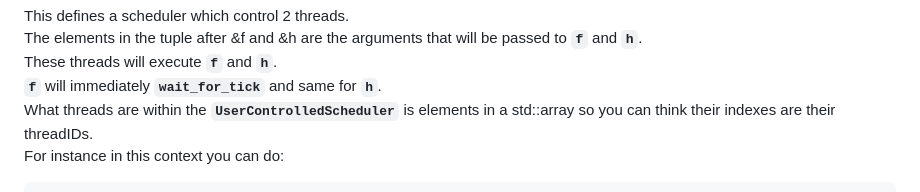
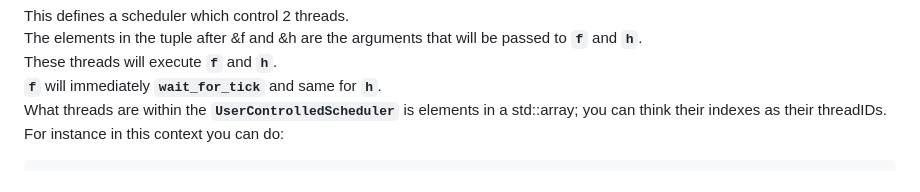
Before and after one commit to Sernior/deterministic-concurrency, a Markdown page: README.md, the part around the change. Rendered like a GitHub page.

````diff
--- a/README.md
+++ b/README.md
@@ -121,7 +121,7 @@ This defines a scheduler which control 2 threads.<br />
 The elements in the tuple after &f and &h are the arguments that will be passed to **`f`** and **`h`**.<br />
 These threads will execute **`f`** and **`h`**.<br />
 **`f`** will immediately **`wait_for_tick`** and same for **`h`**.<br />
-What threads are within the **`UserControlledScheduler`** is elements in a std::array so you can think their indexes are their threadIDs.<br />
+What threads are within the **`UserControlledScheduler`** is elements in a std::array; you can think their indexes as their threadIDs.<br />
 For instance in this context you can do:
 ```
 sch.switchContextTo(1);
````
